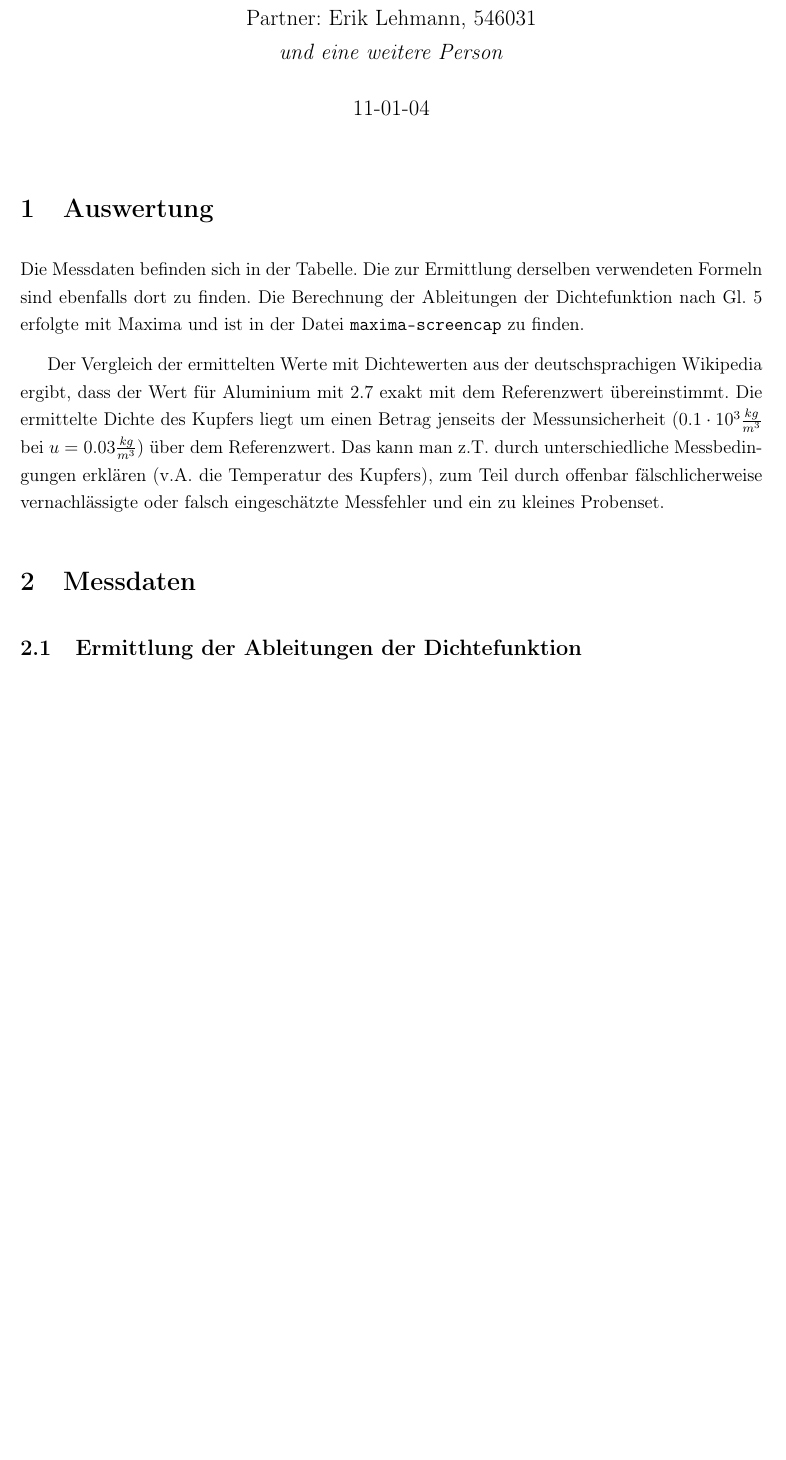
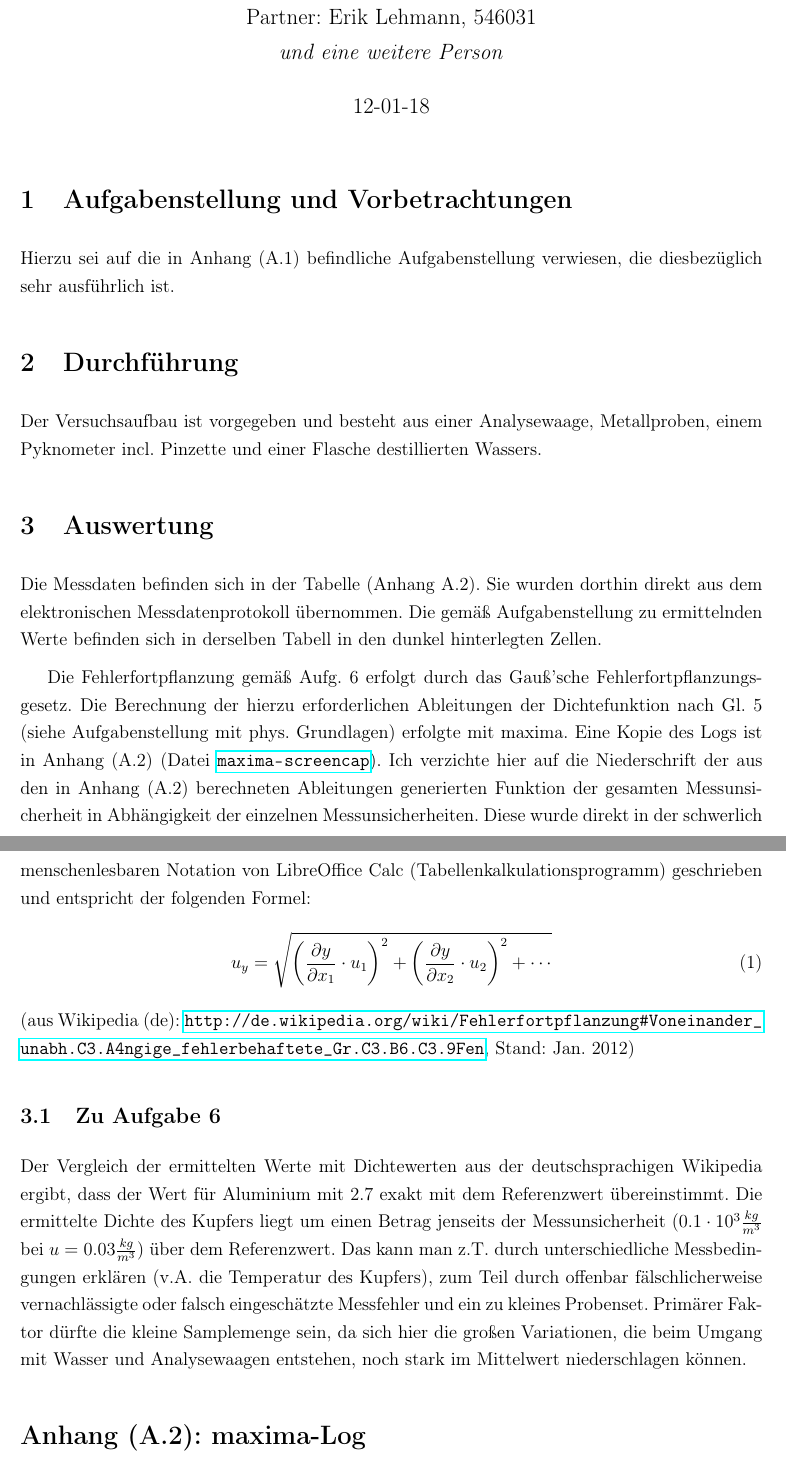
Before and after one commit to jaseg/physik-einf-hrungspraktikum, a LaTeX document (f5/protokoll.tex): part of page 2 of 3 before the commit and two parts of pages 2 and 3 of 4 after it, the two joined at a grey line, cut so that both start at the same text, the shorter picture padded with empty space. Compiled offline with pdfLaTeX.

Commit message:
Conformifying f5

```diff
--- a/f5/protokoll.tex
+++ b/f5/protokoll.tex
@@ -50,11 +50,23 @@ Partner: Erik Lehmann, 546031\\
 \begin{document}
 \maketitle
+\section{Aufgabenstellung und Vorbetrachtungen}
+Hierzu sei auf die in Anhang (A.1) befindliche Aufgabenstellung verwiesen, die diesbezüglich sehr ausführlich ist.
+\section{Durchführung}
+Der Versuchsaufbau ist vorgegeben und besteht aus einer Analysewaage, Metallproben, einem Pyknometer incl. Pinzette und einer Flasche destillierten Wassers.
 \section{Auswertung}
-Die Messdaten befinden sich in der Tabelle. Die zur Ermittlung derselben verwendeten Formeln sind ebenfalls dort zu finden. Die Berechnung der Ableitungen der Dichtefunktion nach Gl. 5 erfolgte mit Maxima und ist in der Datei \texttt{maxima-screencap} zu finden.
+Die Messdaten befinden sich in der Tabelle (Anhang A.2). Sie wurden dorthin direkt aus dem elektronischen Messdatenprotokoll übernommen. Die gemäß Aufgabenstellung zu ermittelnden Werte befinden sich in derselben Tabell in den dunkel hinterlegten Zellen.
 
-Der Vergleich der ermittelten Werte mit Dichtewerten aus der deutschsprachigen Wikipedia ergibt, dass der Wert für Aluminium mit 2.7 exakt mit dem Referenzwert übereinstimmt. Die ermittelte Dichte des Kupfers liegt um einen Betrag jenseits der Messunsicherheit ($0.1\cdot 10^3\frac{kg}{m^3}$ bei $u=0.03\frac{kg}{m^3}$) über dem Referenzwert. Das kann man z.T. durch unterschiedliche Messbedingungen erklären (v.A. die Temperatur des Kupfers), zum Teil durch offenbar fälschlicherweise vernachlässigte oder falsch eingeschätzte Messfehler und ein zu kleines Probenset.
-\section{Messdaten}
-\subsection{Ermittlung der Ableitungen der Dichtefunktion}
+Die Fehlerfortpflanzung gemäß Aufg.\ 6 erfolgt durch das Gauß'sche Fehlerfortpflanzungsgesetz. Die Berechnung der hierzu erforderlichen Ableitungen der Dichtefunktion nach Gl.\ 5 (siehe Aufgabenstellung mit phys. Grundlagen) erfolgte mit maxima. Eine Kopie des Logs ist in Anhang (A.2) (Datei \url{maxima-screencap}).
+Ich verzichte hier auf die Niederschrift der aus den in Anhang (A.2) berechneten Ableitungen generierten Funktion der gesamten Messunsicherheit in Abhängigkeit der einzelnen Messunsicherheiten. Diese wurde direkt in der schwerlich menschenlesbaren Notation von LibreOffice Calc (Tabellenkalkulationsprogramm) geschrieben und entspricht der folgenden Formel:
+\begin{equation}
+{u_y}=\sqrt {\left (\frac{\partial y}{\partial x_1} \cdot u_1 \right)^2 +\left (\frac{\partial y}{\partial x_2} \cdot u_2 \right)^2 +\cdots }
+\end{equation}
+(aus Wikipedia (de): \url{http://de.wikipedia.org/wiki/Fehlerfortpflanzung#Voneinander_unabh.C3.A4ngige_fehlerbehaftete_Gr.C3.B6.C3.9Fen}, Stand: Jan.\ 2012)
+
+\subsection{Zu Aufgabe 6}
+Der Vergleich der ermittelten Werte mit Dichtewerten aus der deutschsprachigen Wikipedia ergibt, dass der Wert für Aluminium mit 2.7 exakt mit dem Referenzwert übereinstimmt. Die ermittelte Dichte des Kupfers liegt um einen Betrag jenseits der Messunsicherheit ($0.1\cdot 10^3\frac{kg}{m^3}$ bei $u=0.03\frac{kg}{m^3}$) über dem Referenzwert. Das kann man z.T. durch unterschiedliche Messbedingungen erklären (v.A. die Temperatur des Kupfers), zum Teil durch offenbar fälschlicherweise vernachlässigte oder falsch eingeschätzte Messfehler und ein zu kleines Probenset. Primärer Faktor dürfte die kleine Samplemenge sein, da sich hier die großen Variationen, die beim Umgang mit Wasser und Analysewaagen entstehen, noch stark im Mittelwert niederschlagen können.
+
+\section*{Anhang (A.2): maxima-Log}
 \begin{verbatim}
 (%i1) eq:(m1*pw-(m3-m2)*pl)/(m1-(m3-m2));
                              m1 pw - (m3 - m2) pl
```
Also changed, not shown: f5/protokoll.tex (2 more changed lines), 1 other file.
